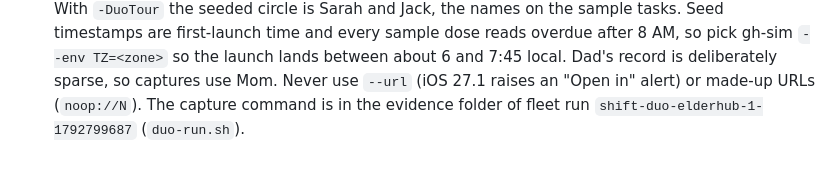
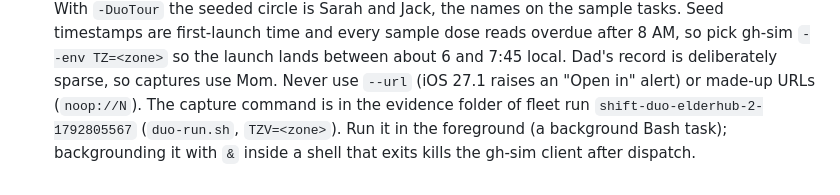
Before and after one commit to jackwallner/elderhub, a Markdown page: .claude/rules/iphone-duo.md, the part around the change. Drawn GitHub-style.

Commit message:
docs: Duo capture command location and foreground client
Co-Authored-By: Claude Opus 5.5 <noreply@anthropic.com>

```diff
--- a/.claude/rules/iphone-duo.md
+++ b/.claude/rules/iphone-duo.md
@@ -69,4 +69,6 @@ paths:
   record is deliberately sparse, so captures use Mom. Never use `--url`
   (iOS 27.1 raises an "Open in" alert) or made-up URLs (`noop://N`).
   The capture command is in the evidence folder of fleet run
-  `shift-duo-elderhub-1-1792799687` (`duo-run.sh`).
+  `shift-duo-elderhub-2-1792805567` (`duo-run.sh`, `TZV=<zone>`). Run it in the
+  foreground (a background Bash task); backgrounding it with `&` inside a
+  shell that exits kills the gh-sim client after dispatch.
```
